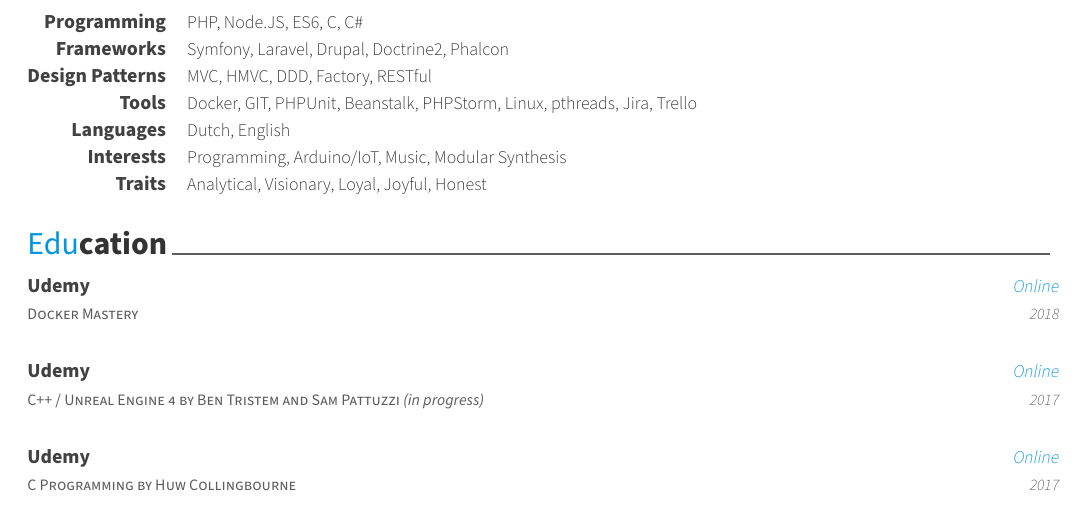
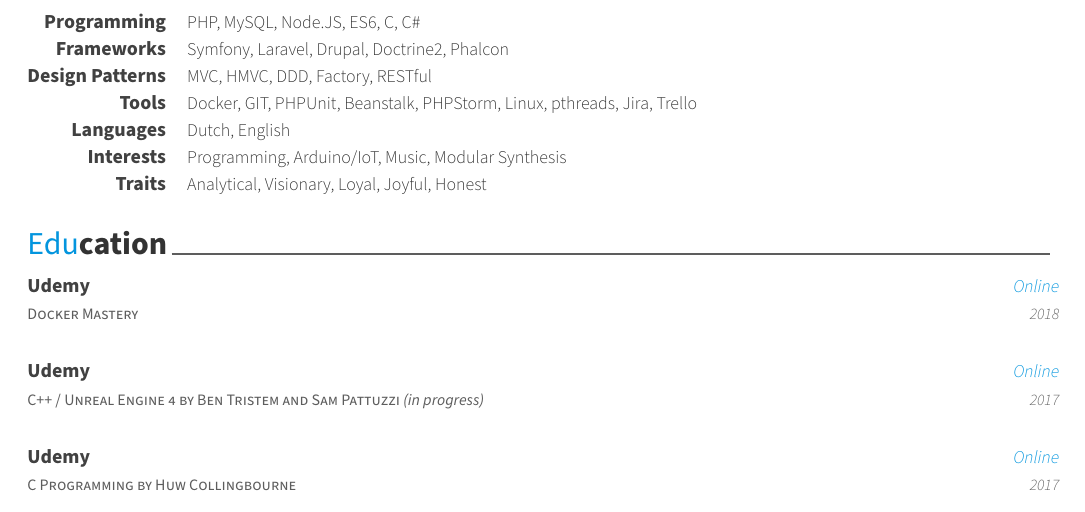
Before and after one commit to erik404/CV, a LaTeX CV (cv.tex, which reads resume/skills.tex): part of page 2 of 2, cut so that both start at the same text. Compiled offline with XeLaTeX.

Commit message:
Update skills.tex

```diff
--- a/resume/skills.tex
+++ b/resume/skills.tex
@@ -12,7 +12,7 @@
 %---------------------------------------------------------
   \cvskill
     {Programming} % Category
-    {PHP, Node.JS, ES6, C, C\#} % Skills
+    {PHP, MySQL, Node.JS, ES6, C, C\#} % Skills
 
 %---------------------------------------------------------
   \cvskill
```
